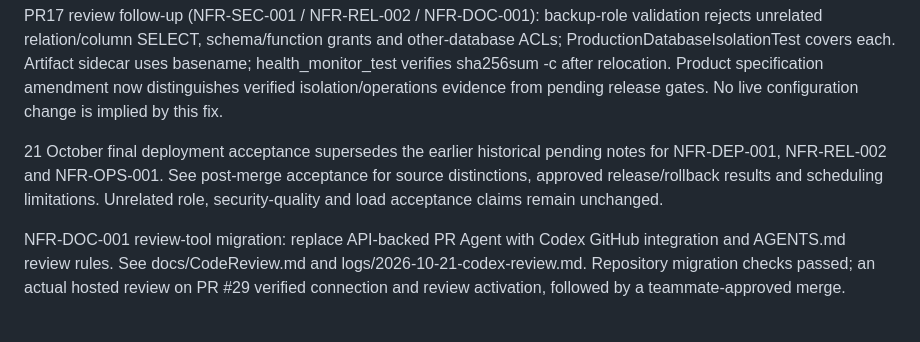
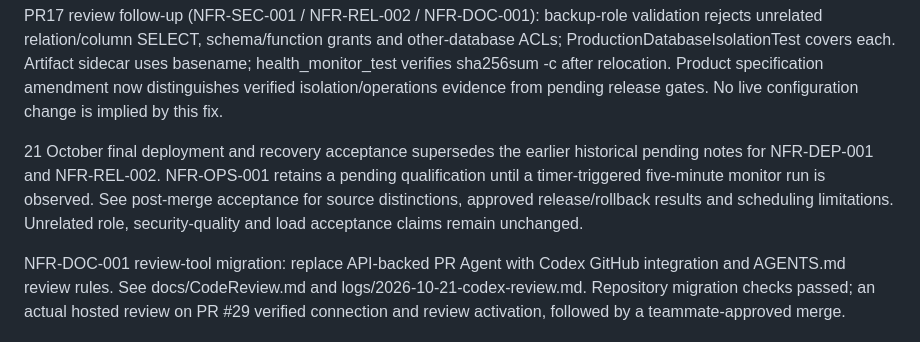
Before and after one commit to CS3227-2610-MP3-FacilityFlowAI/CS3227-2610-MP3, a Markdown page: workflow/TRACEABILITY.md, the part around the change. GitHub-like rendering.

```diff
--- a/workflow/TRACEABILITY.md
+++ b/workflow/TRACEABILITY.md
@@ -389,10 +389,12 @@ uses basename; health_monitor_test verifies sha256sum -c after relocation. Produ
 specification amendment now distinguishes verified isolation/operations evidence
 from pending release gates. No live configuration change is implied by this fix.
 
-21 October final deployment acceptance supersedes the earlier historical pending
-notes for NFR-DEP-001, NFR-REL-002 and NFR-OPS-001. See post-merge acceptance for
-source distinctions, approved release/rollback results and scheduling limitations.
-Unrelated role, security-quality and load acceptance claims remain unchanged.
+21 October final deployment and recovery acceptance supersedes the earlier
+historical pending notes for NFR-DEP-001 and NFR-REL-002. NFR-OPS-001 retains a
+pending qualification until a timer-triggered five-minute monitor run is observed.
+See post-merge acceptance for source distinctions, approved release/rollback
+results and scheduling limitations. Unrelated role, security-quality and load
+acceptance claims remain unchanged.
 
 NFR-DOC-001 review-tool migration: replace API-backed PR Agent with
 Codex GitHub integration and AGENTS.md review rules. See docs/CodeReview.md and
```
Also changed, not shown: docs/Deployment.md (+4 -3 lines), logs/2026-10-21-post-merge-acceptance.md (+6 -4 lines).
